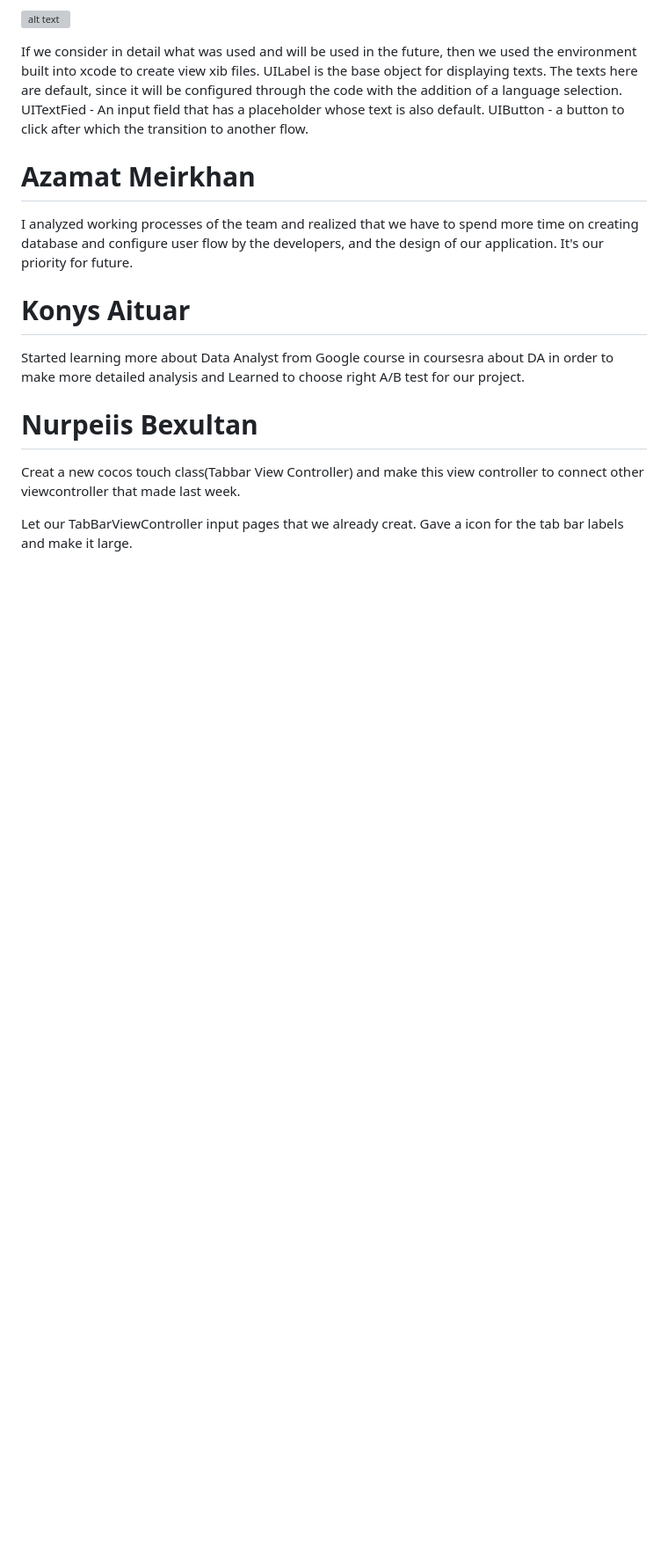
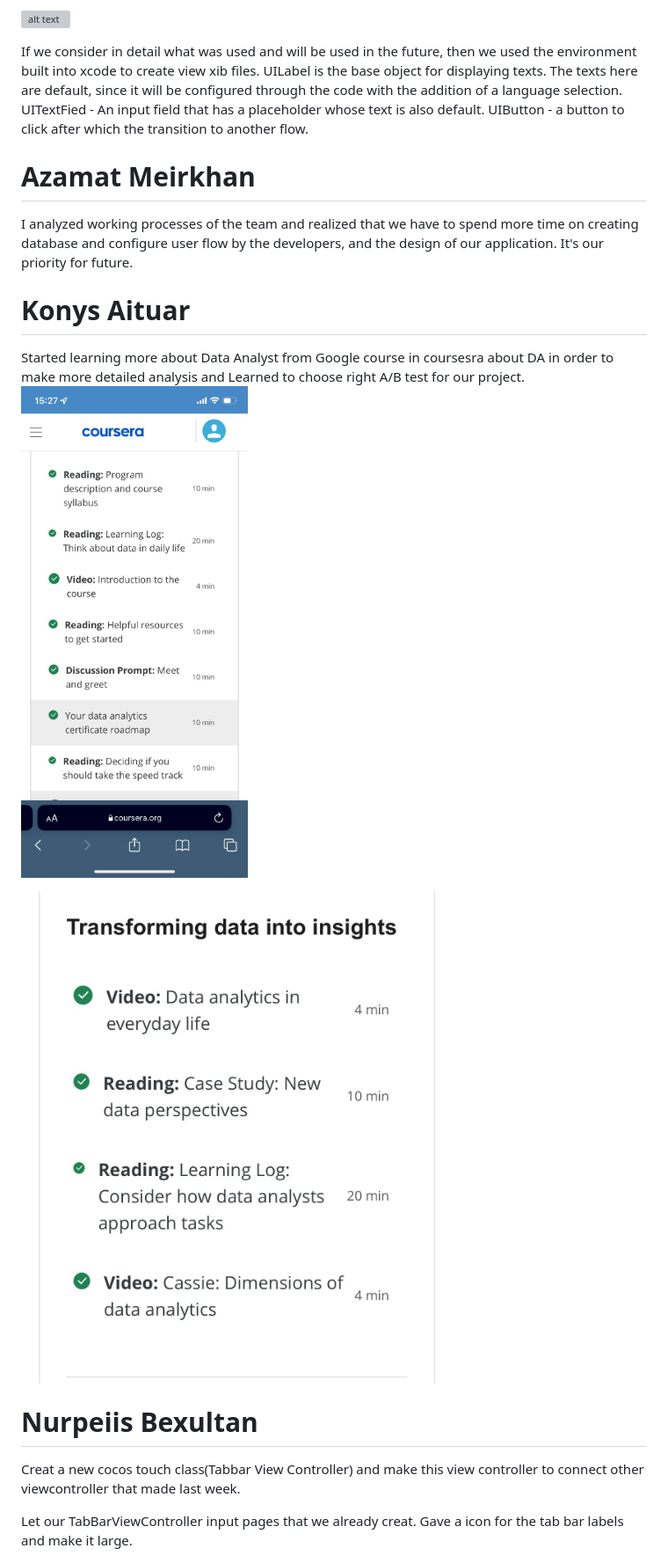
Before and after one commit to SuleymanDemirelKazakhstan/diploma-project-young-phoenixes, a Markdown page: Reports/WEEK8.md, the part around the change. Shown at 88% size. GitHub-like rendering; pictures changed too: images/pm/aitu_8week.jpeg (added), images/pm/aitu_8week2.jpeg (added); blank space fills up the shorter version; grey boxes are pictures that could not be loaded.

Commit message:
8upd

```diff
--- a/Reports/WEEK8.md
+++ b/Reports/WEEK8.md
@@ -32,6 +32,9 @@ I analyzed working processes of the team and realized that we have to spend more
 
 # Konys Aituar
 Started learning more about Data Analyst from Google course in coursesra about DA in order to make more detailed analysis and Learned to choose right A/B test for our project.
+![alt text](../images/pm/aitu_8week.jpeg)
+
+![alt text](../images/pm/aitu_8week2.jpeg)
 
 # Nurpeiis Bexultan
 Creat a new cocos touch class(Tabbar View Controller) and make this view controller to connect other viewcontroller that made last week.
```
Also changed, not shown: 2 other files.
